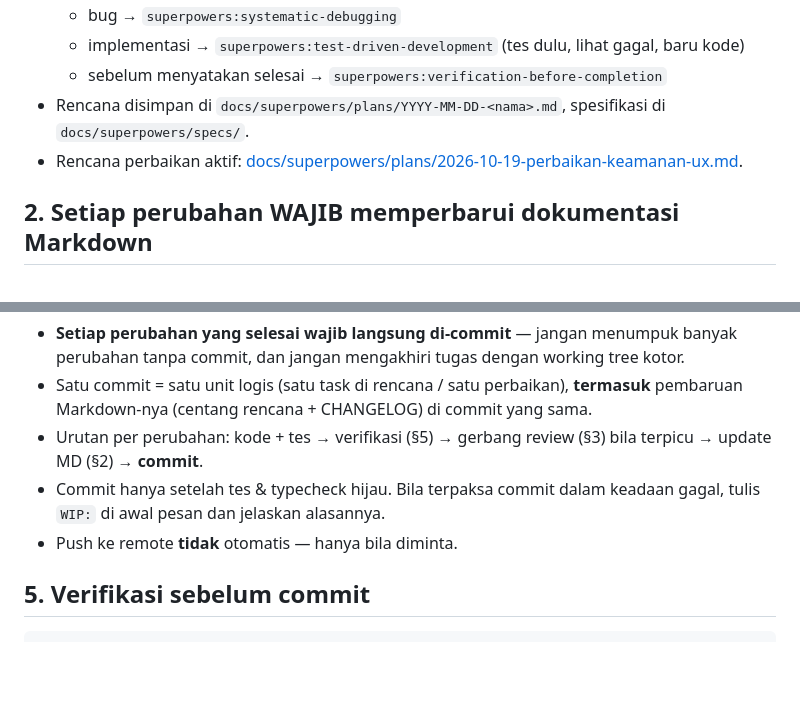
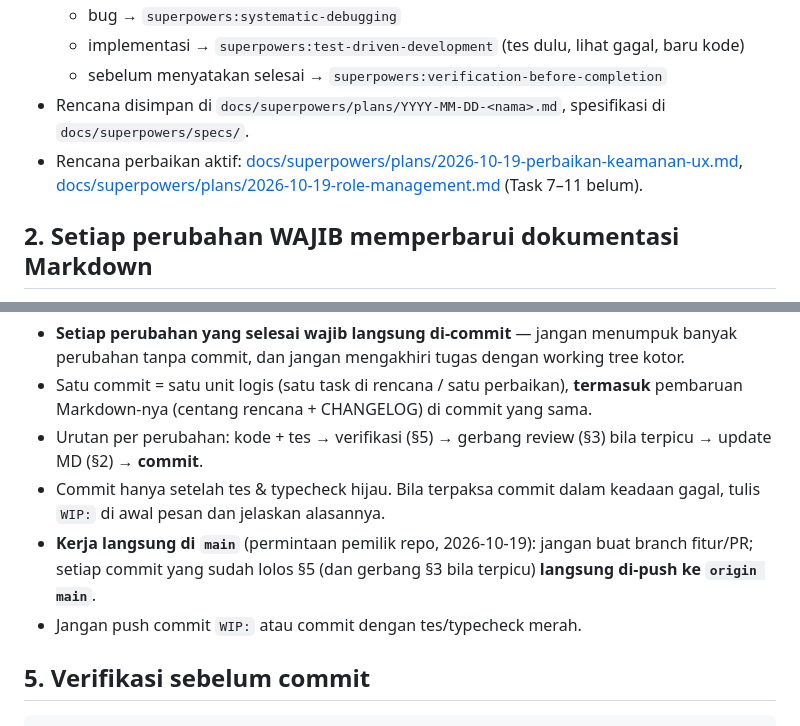
Before and after one commit to TSIOPS/Monitoring-Kendaraan-Ops, a Markdown page: CLAUDE.md, 2 parts joined by grey strips. Rendered like a GitHub page; blank space fills up the shorter version.

Commit message:
docs(claude): kerja langsung di main dan push otomatis ke origin main
Co-Authored-By: Claude Opus 5.5 <noreply@anthropic.com>

````diff
--- a/CLAUDE.md
+++ b/CLAUDE.md
@@ -10,7 +10,8 @@ untuk setiap perubahan kode di repo ini.
   - implementasi → `superpowers:test-driven-development` (tes dulu, lihat gagal, baru kode)
   - sebelum menyatakan selesai → `superpowers:verification-before-completion`
 - Rencana disimpan di `docs/superpowers/plans/YYYY-MM-DD-<nama>.md`, spesifikasi di `docs/superpowers/specs/`.
-- Rencana perbaikan aktif: [docs/superpowers/plans/2026-10-19-perbaikan-keamanan-ux.md](docs/superpowers/plans/2026-10-19-perbaikan-keamanan-ux.md).
+- Rencana perbaikan aktif: [docs/superpowers/plans/2026-10-19-perbaikan-keamanan-ux.md](docs/superpowers/plans/2026-10-19-perbaikan-keamanan-ux.md),
+  [docs/superpowers/plans/2026-10-19-role-management.md](docs/superpowers/plans/2026-10-19-role-management.md) (Task 7–11 belum).
 
 ## 2. Setiap perubahan WAJIB memperbarui dokumentasi Markdown
 Setelah perubahan apa pun (kode, skema DB, konfigurasi):
@@ -39,7 +40,9 @@ Setelah perubahan apa pun (kode, skema DB, konfigurasi):
 - Urutan per perubahan: kode + tes → verifikasi (§5) → gerbang review (§3) bila terpicu → update MD (§2) → **commit**.
 - Commit hanya setelah tes & typecheck hijau. Bila terpaksa commit dalam keadaan gagal, tulis `WIP:` di awal pesan
   dan jelaskan alasannya.
-- Push ke remote **tidak** otomatis — hanya bila diminta.
+- **Kerja langsung di `main`** (permintaan pemilik repo, 2026-10-19): jangan buat branch fitur/PR; setiap commit
+  yang sudah lolos §5 (dan gerbang §3 bila terpicu) **langsung di-push ke `origin main`**.
+- Jangan push commit `WIP:` atau commit dengan tes/typecheck merah.
 
 ## 5. Verifikasi sebelum commit
 ```bash
````
Also changed, not shown: CHANGELOG.md (+1 -0 lines).
